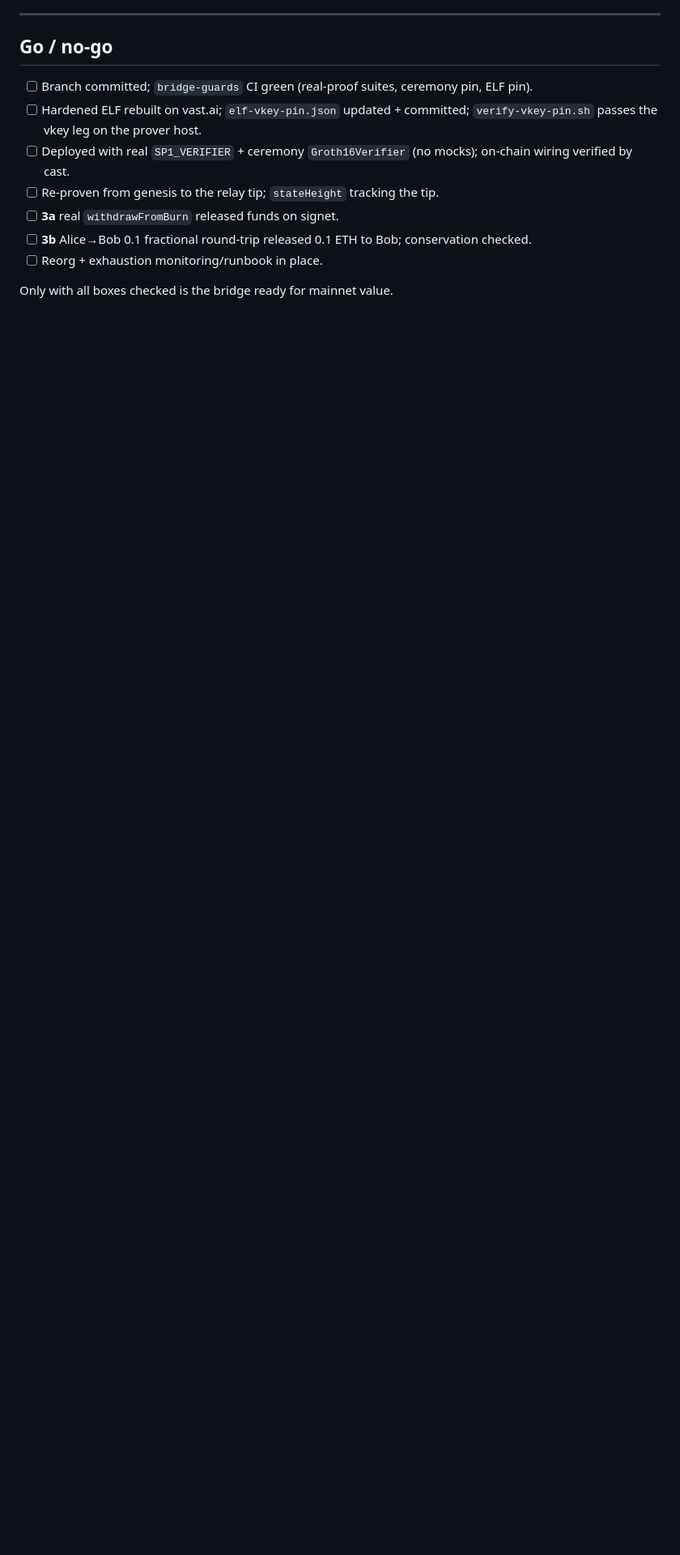
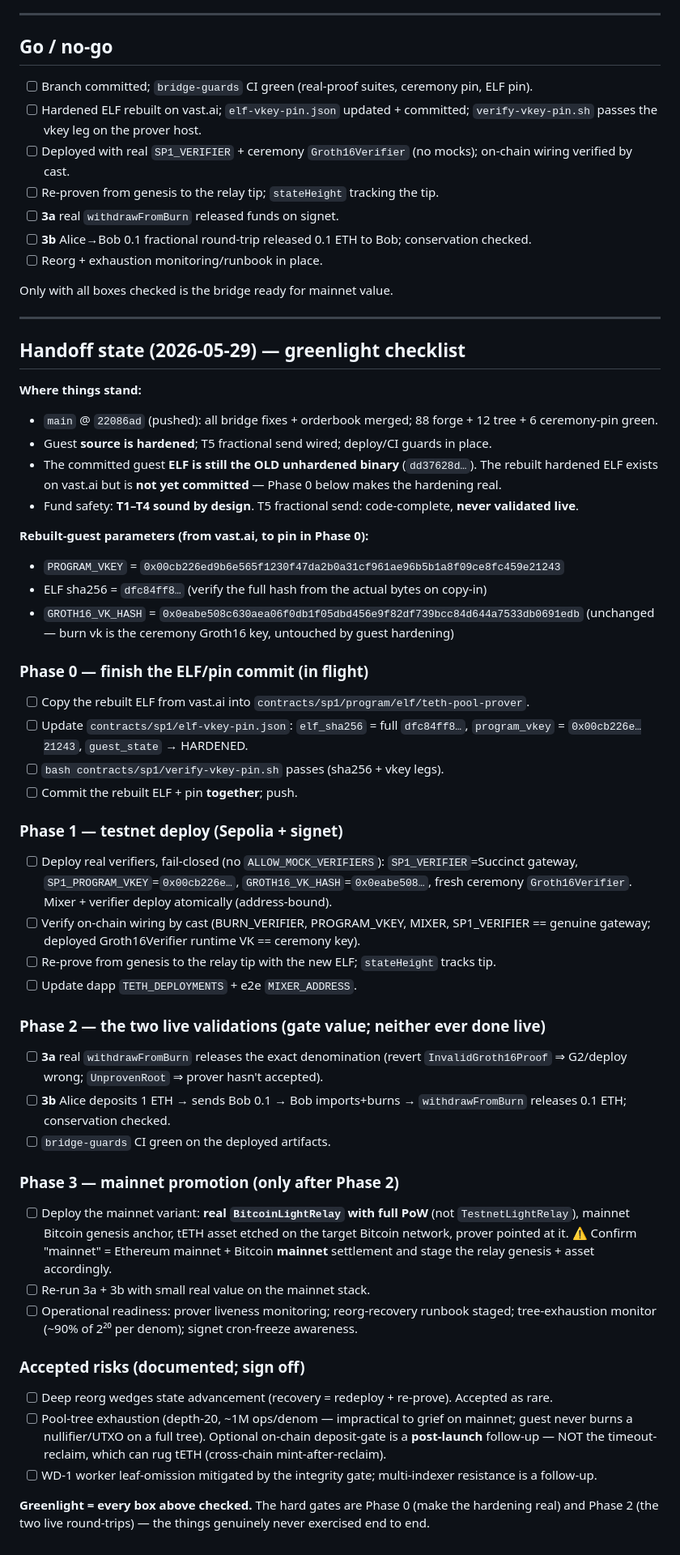
Before and after one commit to z0r0z/tacit, a Markdown page: ops/RUNBOOK-teth-bridge-mainnet.md, the part around the change. Shown at 81% size. Drawn GitHub-style; blank space fills up the shorter version.

Commit message:
runbook: append mainnet greenlight checklist + handoff state (new hardened-guest PROGRAM_VKEY)
Records current state (main @ 22086ad; source hardened, ELF rebuild pending), the rebuilt-guest vkey 0x00cb226e... + unchanged burn vk_hash 0x0eabe508..., and the phased Phase 0-3 gate to mainnet.

```diff
--- a/ops/RUNBOOK-teth-bridge-mainnet.md
+++ b/ops/RUNBOOK-teth-bridge-mainnet.md
@@ -197,3 +197,47 @@ limit, accepted like the reorg risk.
 - [ ] Reorg + exhaustion monitoring/runbook in place.
 
 Only with all boxes checked is the bridge ready for mainnet value.
+
+---
+
+## Handoff state (2026-05-29) — greenlight checklist
+
+**Where things stand:**
+- `main` @ `22086ad` (pushed): all bridge fixes + orderbook merged; 88 forge + 12 tree + 6 ceremony-pin green.
+- Guest **source is hardened**; T5 fractional send wired; deploy/CI guards in place.
+- The committed guest **ELF is still the OLD unhardened binary** (`dd37628d…`). The rebuilt hardened ELF exists on vast.ai but is **not yet committed** — Phase 0 below makes the hardening real.
+- Fund safety: **T1–T4 sound by design**. T5 fractional send: code-complete, **never validated live**.
+
+**Rebuilt-guest parameters (from vast.ai, to pin in Phase 0):**
+- `PROGRAM_VKEY` = `0x00cb226ed9b6e565f1230f47da2b0a31cf961ae96b5b1a8f09ce8fc459e21243`
+- ELF sha256 = `dfc84ff8…` (verify the full hash from the actual bytes on copy-in)
+- `GROTH16_VK_HASH` = `0x0eabe508c630aea06f0db1f05dbd456e9f82df739bcc84d644a7533db0691edb` (unchanged — burn vk is the ceremony Groth16 key, untouched by guest hardening)
+
+### Phase 0 — finish the ELF/pin commit (in flight)
+- [ ] Copy the rebuilt ELF from vast.ai into `contracts/sp1/program/elf/teth-pool-prover`.
+- [ ] Update `contracts/sp1/elf-vkey-pin.json`: `elf_sha256` = full `dfc84ff8…`, `program_vkey` = `0x00cb226e…21243`, `guest_state` → HARDENED.
+- [ ] `bash contracts/sp1/verify-vkey-pin.sh` passes (sha256 + vkey legs).
+- [ ] Commit the rebuilt ELF + pin **together**; push.
+
+### Phase 1 — testnet deploy (Sepolia + signet)
+- [ ] Deploy real verifiers, fail-closed (no `ALLOW_MOCK_VERIFIERS`): `SP1_VERIFIER`=Succinct gateway, `SP1_PROGRAM_VKEY`=`0x00cb226e…`, `GROTH16_VK_HASH`=`0x0eabe508…`, fresh ceremony `Groth16Verifier`. Mixer + verifier deploy atomically (address-bound).
+- [ ] Verify on-chain wiring by cast (BURN_VERIFIER, PROGRAM_VKEY, MIXER, SP1_VERIFIER == genuine gateway; deployed Groth16Verifier runtime VK == ceremony key).
+- [ ] Re-prove from genesis to the relay tip with the new ELF; `stateHeight` tracks tip.
+- [ ] Update dapp `TETH_DEPLOYMENTS` + e2e `MIXER_ADDRESS`.
+
+### Phase 2 — the two live validations (gate value; neither ever done live)
+- [ ] **3a** real `withdrawFromBurn` releases the exact denomination (revert `InvalidGroth16Proof` ⇒ G2/deploy wrong; `UnprovenRoot` ⇒ prover hasn't accepted).
+- [ ] **3b** Alice deposits 1 ETH → sends Bob 0.1 → Bob imports+burns → `withdrawFromBurn` releases 0.1 ETH; conservation checked.
+- [ ] `bridge-guards` CI green on the deployed artifacts.
+
+### Phase 3 — mainnet promotion (only after Phase 2)
+- [ ] Deploy the mainnet variant: **real `BitcoinLightRelay` with full PoW** (not `TestnetLightRelay`), mainnet Bitcoin genesis anchor, tETH asset etched on the target Bitcoin network, prover pointed at it. ⚠️ Confirm "mainnet" = Ethereum mainnet + Bitcoin **mainnet** settlement and stage the relay genesis + asset accordingly.
+- [ ] Re-run 3a + 3b with small real value on the mainnet stack.
+- [ ] Operational readiness: prover liveness monitoring; reorg-recovery runbook staged; tree-exhaustion monitor (~90% of 2²⁰ per denom); signet cron-freeze awareness.
+
+### Accepted risks (documented; sign off)
+- [ ] Deep reorg wedges state advancement (recovery = redeploy + re-prove). Accepted as rare.
+- [ ] Pool-tree exhaustion (depth-20, ~1M ops/denom — impractical to grief on mainnet; guest never burns a nullifier/UTXO on a full tree). Optional on-chain deposit-gate is a **post-launch** follow-up — NOT the timeout-reclaim, which can rug tETH (cross-chain mint-after-reclaim).
+- [ ] WD-1 worker leaf-omission mitigated by the integrity gate; multi-indexer resistance is a follow-up.
+
+**Greenlight = every box above checked.** The hard gates are Phase 0 (make the hardening real) and Phase 2 (the two live round-trips) — the things genuinely never exercised end to end.
```
